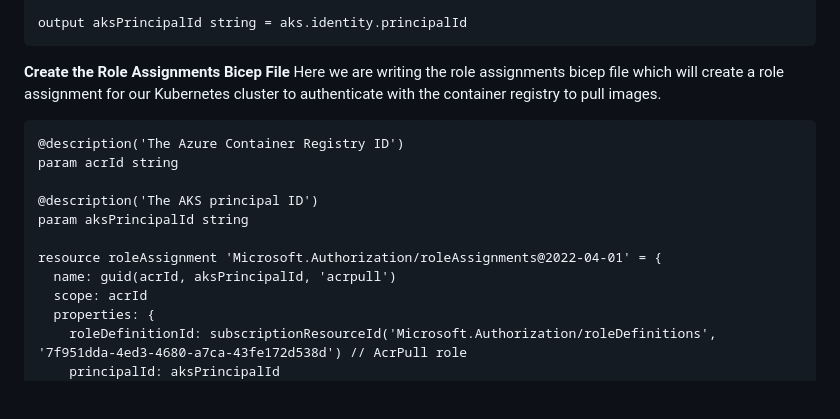
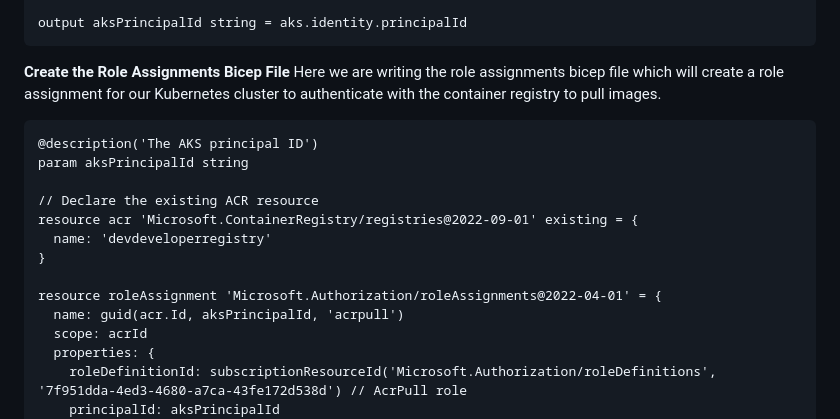
Before and after one commit to barnacleDevelopments/PersonalSite, a Markdown page: content/blog/deploy-express-app-to-kubernetes-on-azure.md, the part around the change. Rendered like a GitHub page; blank space fills up the shorter version.

Commit message:
update role assigment example in kuberentes artcile

````diff
--- a/content/blog/deploy-express-app-to-kubernetes-on-azure.md
+++ b/content/blog/deploy-express-app-to-kubernetes-on-azure.md
@@ -151,14 +151,16 @@ output aksPrincipalId string = aks.identity.principalId
 Here we are writing the role assignments bicep file which will create a role assignment for our Kubernetes cluster to authenticate with the container registry to pull images.
 
 ```bicep
-@description('The Azure Container Registry ID')
-param acrId string
-
 @description('The AKS principal ID')
 param aksPrincipalId string
 
+// Declare the existing ACR resource
+resource acr 'Microsoft.ContainerRegistry/registries@2022-09-01' existing = {
+  name: 'devdeveloperregistry'
+}
+
 resource roleAssignment 'Microsoft.Authorization/roleAssignments@2022-04-01' = {
-  name: guid(acrId, aksPrincipalId, 'acrpull')
+  name: guid(acr.Id, aksPrincipalId, 'acrpull')
   scope: acrId
   properties: {
     roleDefinitionId: subscriptionResourceId('Microsoft.Authorization/roleDefinitions', '7f951dda-4ed3-4680-a7ca-43fe172d538d') // AcrPull role
````
